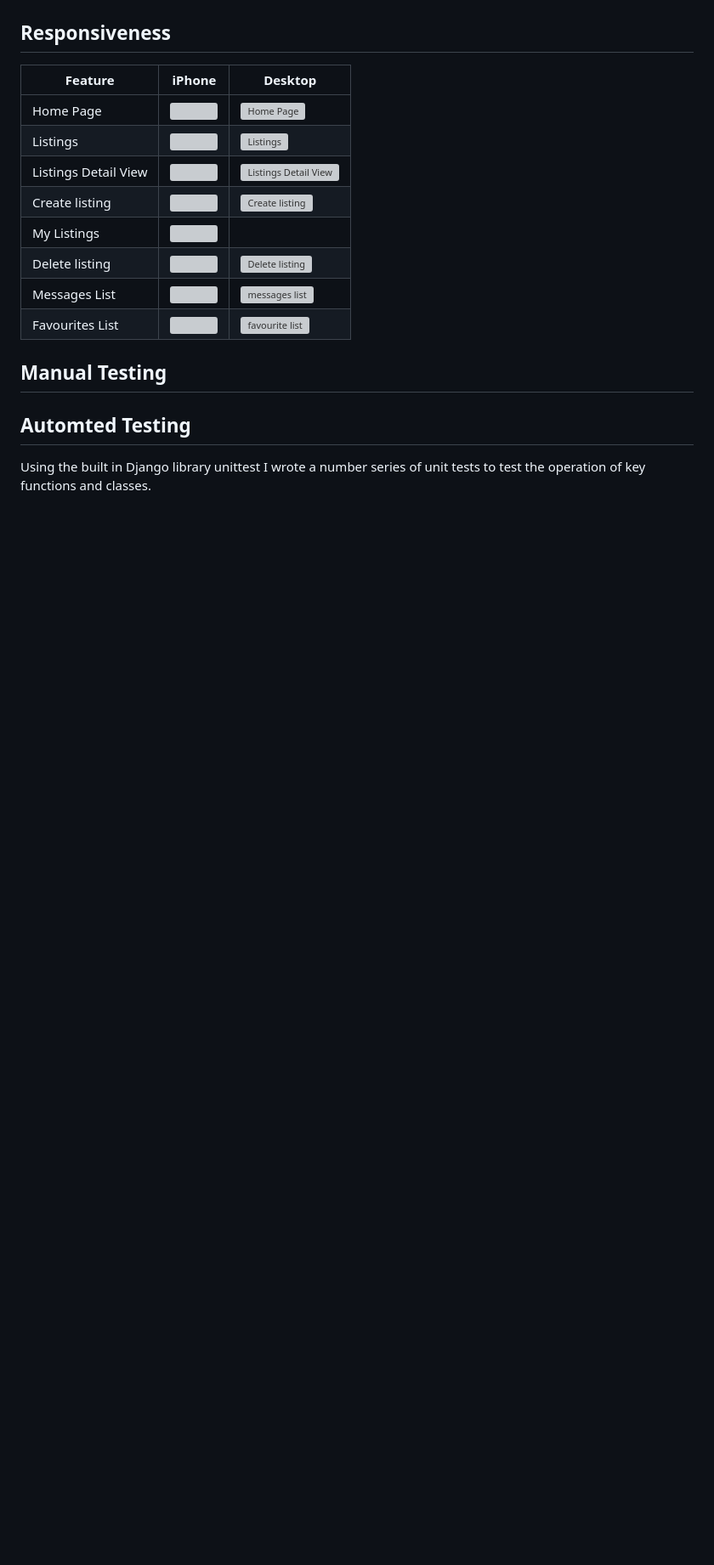
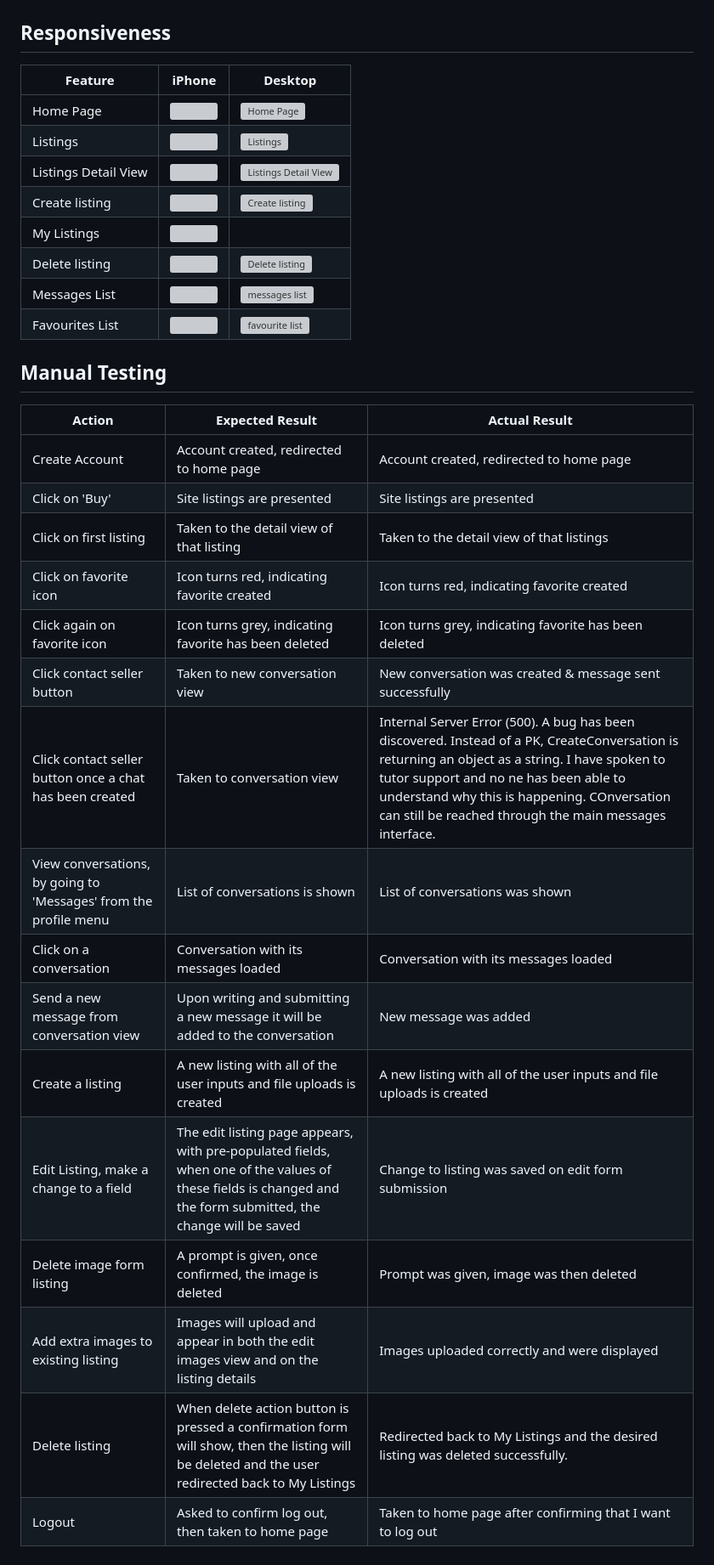
Before and after one commit to ancfoster/Next-Boat, a Markdown page: TESTING.md, the part around the change. Shown: that part at 85% size. Rendered like a GitHub page; blank space fills up the shorter version; grey boxes are pictures that could not be loaded.

Commit message:
Add manual testing section to TESTING.md

```diff
--- a/TESTING.md
+++ b/TESTING.md
@@ -165,9 +165,21 @@ Chrome and Firefox use different rendering engines, unlike Edge/Brave which also
 
 ## Manual Testing
 
-
-
-
-## Automted Testing
-
-Using the built in Django library unittest I wrote a number series of unit tests to test the operation of key functions and classes.
+| Action | Expected Result | Actual Result |
+|---|---|---|
+| Create Account | Account created, redirected to home page | Account created, redirected to home page |
+| Click on 'Buy' | Site listings are presented | Site listings are presented |
+| Click on first listing | Taken to the detail view of that listing | Taken to the detail view of that listings |
+| Click on favorite icon | Icon turns red, indicating favorite created | Icon turns red, indicating favorite created |
+| Click again on favorite icon | Icon turns grey, indicating favorite has been deleted | Icon turns grey, indicating favorite has been deleted |
+| Click contact seller button | Taken to new conversation view | New conversation was created & message sent successfully |
+| Click contact seller button once a chat has been created | Taken to conversation view | Internal Server Error (500). A bug has been discovered. Instead of a PK, CreateConversation is returning an object as a string. I have spoken to tutor support and no ne has been able to understand why this is happening. COnversation can still be reached through the main messages interface. |
+| View conversations, by going to 'Messages' from the profile menu | List of conversations is shown | List of conversations was shown |
+| Click on a conversation | Conversation with its messages loaded | Conversation with its messages loaded |
+| Send a new message from conversation view | Upon writing and submitting a new message it will be added to the conversation | New message was added |
+| Create a listing | A new listing with all of the user inputs and file uploads is created | A new listing with all of the user inputs and file uploads is created |
+| Edit Listing, make a change to a field | The edit listing page appears, with pre-populated fields, when one of the values of these fields is changed and the form submitted, the change will be saved | Change to listing was saved on edit form submission |
+| Delete image form listing | A prompt is given, once confirmed, the image is deleted | Prompt was given, image was then deleted |
+| Add extra images to existing listing | Images will upload and appear in both the edit images view and on the listing details | Images uploaded correctly and were displayed |
+| Delete listing | When delete action button is pressed a confirmation form will show, then the listing will be deleted and the user redirected back to My Listings | Redirected back to My Listings and the desired listing was deleted successfully.  |
+| Logout | Asked to confirm log out, then taken to home page | Taken to home page after confirming that I want to log out |
```
